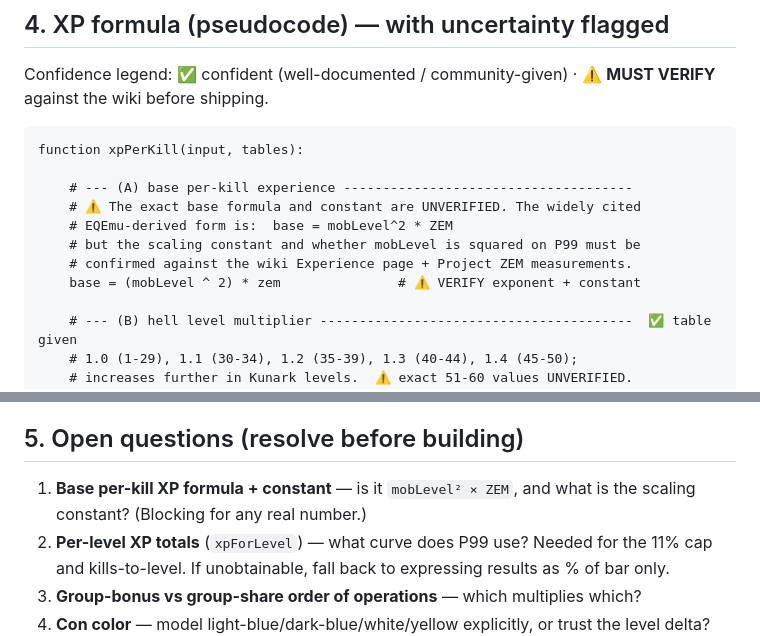
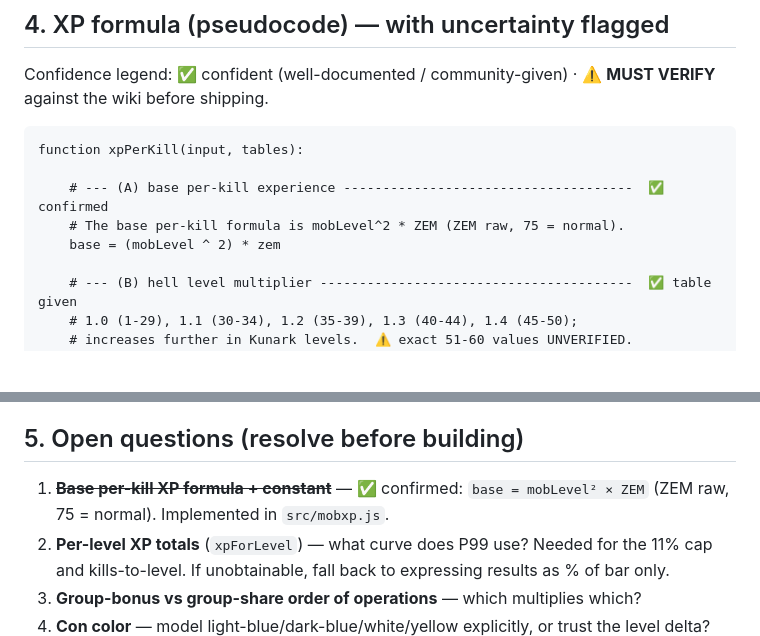
Before and after one commit to ajbtech/EQ-XP-Calculator, a Markdown page: PLAN.md, 2 parts joined by grey strips. Drawn GitHub-style; blank space fills up the shorter version.

Commit message:
Mark the base per-kill XP formula as confirmed in PLAN.md
The base formula mobLevel^2 * ZEM is confirmed correct, so clear the
"MUST VERIFY" flags in the pseudocode and resolve open question #1.

https://claude.ai/code/session_018pRurHkPMMuAuKqWwHb8aF

````diff
--- a/PLAN.md
+++ b/PLAN.md
@@ -106,12 +106,9 @@ Confidence legend: ✅ confident (well-documented / community-given) ·
 ```
 function xpPerKill(input, tables):
 
-    # --- (A) base per-kill experience -------------------------------------
-    # ⚠️ The exact base formula and constant are UNVERIFIED. The widely cited
-    # EQEmu-derived form is:  base = mobLevel^2 * ZEM
-    # but the scaling constant and whether mobLevel is squared on P99 must be
-    # confirmed against the wiki Experience page + Project ZEM measurements.
-    base = (mobLevel ^ 2) * zem               # ⚠️ VERIFY exponent + constant
+    # --- (A) base per-kill experience -------------------------------------  ✅ confirmed
+    # The base per-kill formula is mobLevel^2 * ZEM (ZEM raw, 75 = normal).
+    base = (mobLevel ^ 2) * zem
 
     # --- (B) hell level multiplier ----------------------------------------  ✅ table given
     # 1.0 (1-29), 1.1 (30-34), 1.2 (35-39), 1.3 (40-44), 1.4 (45-50);
@@ -160,8 +157,8 @@ function xpForLevel(level):
 
 ## 5. Open questions (resolve before building)
 
-1. **Base per-kill XP formula + constant** — is it `mobLevel² × ZEM`, and what
-   is the scaling constant? (Blocking for any real number.)
+1. ~~**Base per-kill XP formula + constant**~~ — ✅ confirmed: `base = mobLevel² × ZEM`
+   (ZEM raw, 75 = normal). Implemented in `src/mobxp.js`.
 2. **Per-level XP totals** (`xpForLevel`) — what curve does P99 use? Needed for
    the 11% cap and kills-to-level. If unobtainable, fall back to expressing
    results as % of bar only.
````
